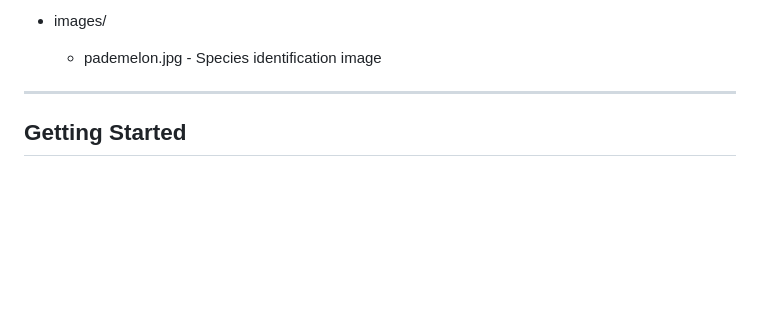
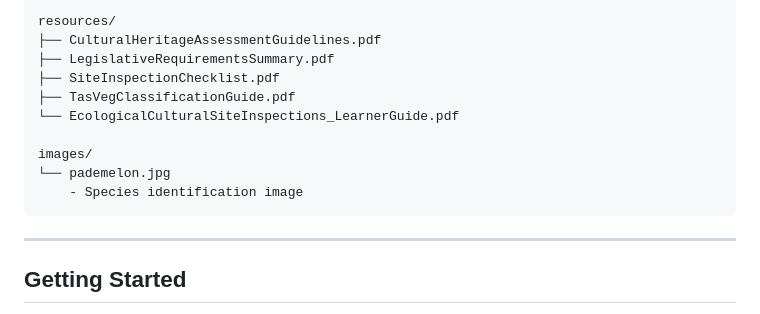
Before and after one commit to jaysecotools/Ecological-and-Cultural-Learning-Guide, a Markdown page: README.md, the part around one of its changes. Drawn GitHub-style; blank space fills up the shorter version.

````diff
--- a/README.md
+++ b/README.md
@@ -64,6 +76,15 @@ Folders:
 
-- images/
-  - pademelon.jpg - Species identification image
+resources/
+├── CulturalHeritageAssessmentGuidelines.pdf
+├── LegislativeRequirementsSummary.pdf
+├── SiteInspectionChecklist.pdf
+├── TasVegClassificationGuide.pdf
+└── EcologicalCulturalSiteInspections_LearnerGuide.pdf
+
+images/
+└── pademelon.jpg
+    - Species identification image
+```
 
 ---
 
````
Also changed, not shown: other parts of README.md (+63 -51 lines).
